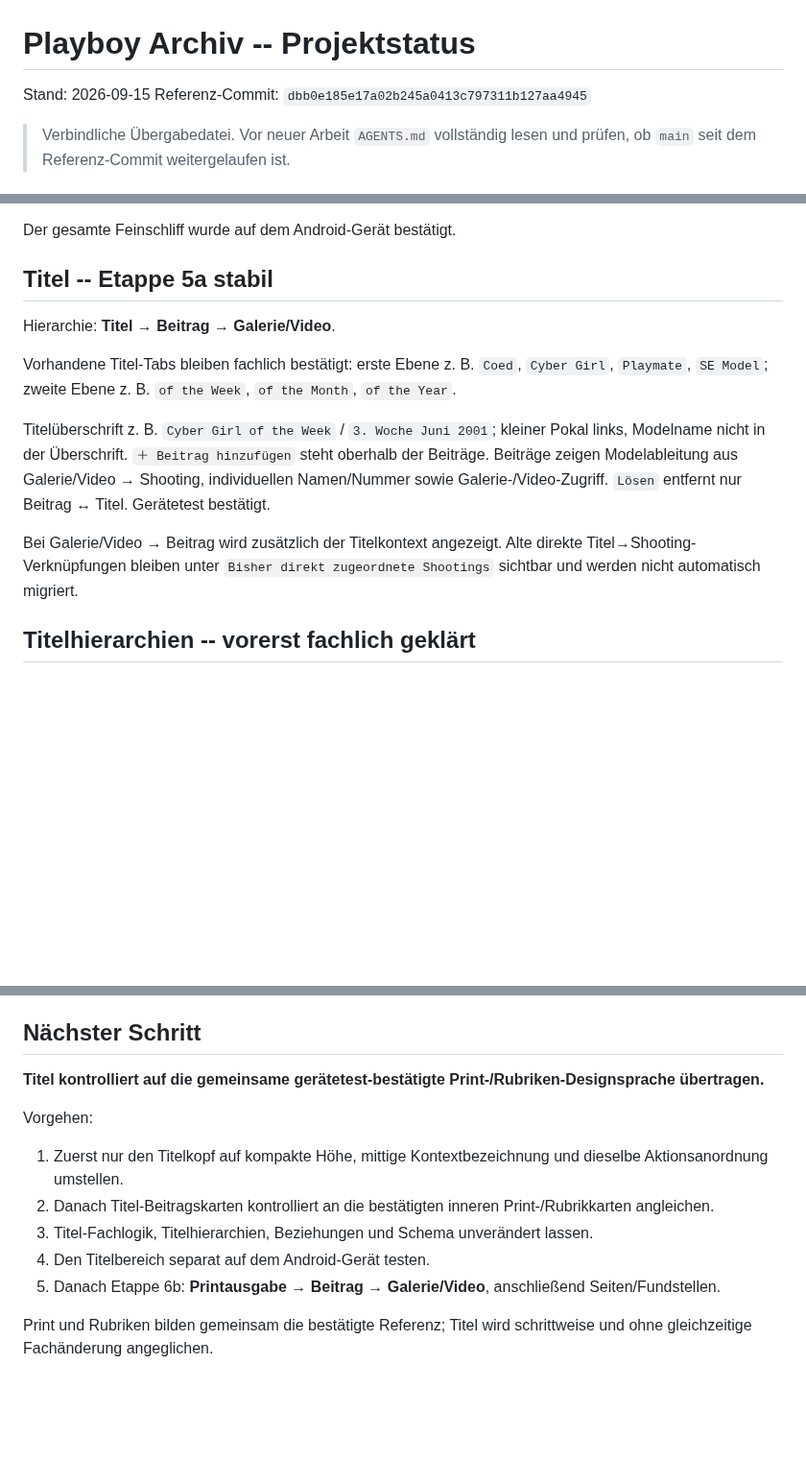
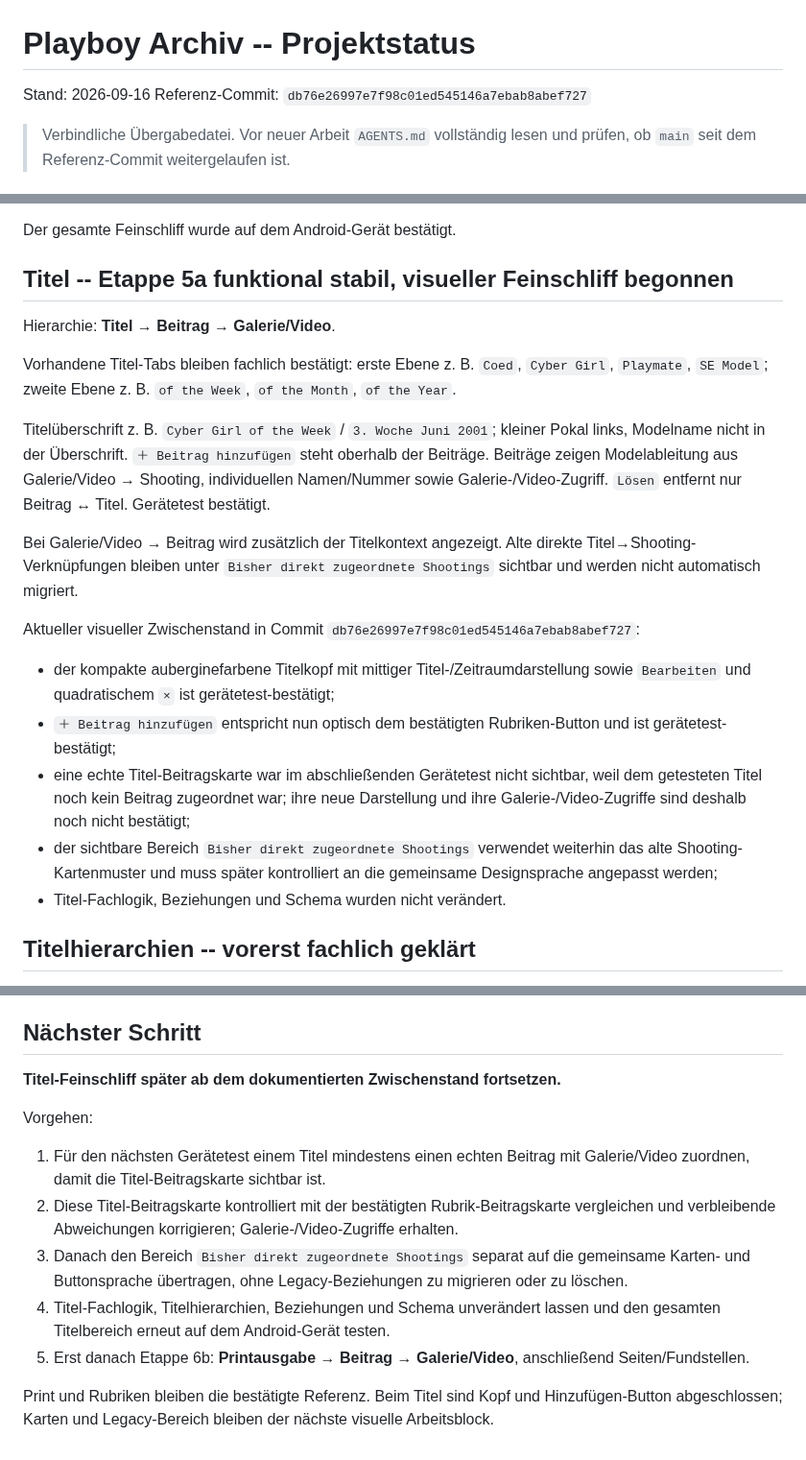
Before and after one commit to HotSpot2000-hub/playboy-archiv-android, a Markdown page: STATUS.md, 3 parts joined by grey strips. Shown at 96% size. Rendered like a GitHub page; blank space fills up the shorter version.

```diff
--- a/STATUS.md
+++ b/STATUS.md
@@ -1,7 +1,7 @@
 # Playboy Archiv -- Projektstatus
 
-Stand: 2026-09-15
-Referenz-Commit: `dbb0e185e17a02b245a0413c797311b127aa4945`
+Stand: 2026-09-16
+Referenz-Commit: `db76e26997e7f98c01ed545146a7ebab8abef727`
 
 > Verbindliche Übergabedatei. Vor neuer Arbeit `AGENTS.md` vollständig lesen und prüfen, ob `main` seit dem Referenz-Commit weitergelaufen ist.
 
@@ -95,7 +96,7 @@ Aktuell bestätigte Rubrik-Darstellung:
 
 Der gesamte Feinschliff wurde auf dem Android-Gerät bestätigt.
 
-## Titel -- Etappe 5a stabil
+## Titel -- Etappe 5a funktional stabil, visueller Feinschliff begonnen
 
 Hierarchie: **Titel → Beitrag → Galerie/Video**.
 
@@ -104,6 +105,13 @@ Vorhandene Titel-Tabs bleiben fachlich bestätigt: erste Ebene z. B. `Coed`, `Cy
 Titelüberschrift z. B. `Cyber Girl of the Week` / `3. Woche Juni 2001`; kleiner Pokal links, Modelname nicht in der Überschrift. `＋ Beitrag hinzufügen` steht oberhalb der Beiträge. Beiträge zeigen Modelableitung aus Galerie/Video → Shooting, individuellen Namen/Nummer sowie Galerie-/Video-Zugriff. `Lösen` entfernt nur Beitrag ↔ Titel. Gerätetest bestätigt.
 
 Bei Galerie/Video → Beitrag wird zusätzlich der Titelkontext angezeigt. Alte direkte Titel→Shooting-Verknüpfungen bleiben unter `Bisher direkt zugeordnete Shootings` sichtbar und werden nicht automatisch migriert.
+
+Aktueller visueller Zwischenstand in Commit `db76e26997e7f98c01ed545146a7ebab8abef727`:
+- der kompakte auberginefarbene Titelkopf mit mittiger Titel-/Zeitraumdarstellung sowie `Bearbeiten` und quadratischem `×` ist gerätetest-bestätigt;
+- `＋ Beitrag hinzufügen` entspricht nun optisch dem bestätigten Rubriken-Button und ist gerätetest-bestätigt;
+- eine echte Titel-Beitragskarte war im abschließenden Gerätetest nicht sichtbar, weil dem getesteten Titel noch kein Beitrag zugeordnet war; ihre neue Darstellung und ihre Galerie-/Video-Zugriffe sind deshalb noch nicht bestätigt;
+- der sichtbare Bereich `Bisher direkt zugeordnete Shootings` verwendet weiterhin das alte Shooting-Kartenmuster und muss später kontrolliert an die gemeinsame Designsprache angepasst werden;
+- Titel-Fachlogik, Beziehungen und Schema wurden nicht verändert.
 
 ## Titelhierarchien -- vorerst fachlich geklärt
 
@@ -226,13 +235,13 @@ Nicht ohne neuen ausdrücklichen Plan wieder einführen:
 
 ## Nächster Schritt
 
-**Titel kontrolliert auf die gemeinsame gerätetest-bestätigte Print-/Rubriken-Designsprache übertragen.**
+**Titel-Feinschliff später ab dem dokumentierten Zwischenstand fortsetzen.**
 
 Vorgehen:
-1. Zuerst nur den Titelkopf auf kompakte Höhe, mittige Kontextbezeichnung und dieselbe Aktionsanordnung umstellen.
-2. Danach Titel-Beitragskarten kontrolliert an die bestätigten inneren Print-/Rubrikkarten angleichen.
-3. Titel-Fachlogik, Titelhierarchien, Beziehungen und Schema unverändert lassen.
-4. Den Titelbereich separat auf dem Android-Gerät testen.
-5. Danach Etappe 6b: **Printausgabe → Beitrag → Galerie/Video**, anschließend Seiten/Fundstellen.
+1. Für den nächsten Gerätetest einem Titel mindestens einen echten Beitrag mit Galerie/Video zuordnen, damit die Titel-Beitragskarte sichtbar ist.
+2. Diese Titel-Beitragskarte kontrolliert mit der bestätigten Rubrik-Beitragskarte vergleichen und verbleibende Abweichungen korrigieren; Galerie-/Video-Zugriffe erhalten.
+3. Danach den Bereich `Bisher direkt zugeordnete Shootings` separat auf die gemeinsame Karten- und Buttonsprache übertragen, ohne Legacy-Beziehungen zu migrieren oder zu löschen.
+4. Titel-Fachlogik, Titelhierarchien, Beziehungen und Schema unverändert lassen und den gesamten Titelbereich erneut auf dem Android-Gerät testen.
+5. Erst danach Etappe 6b: **Printausgabe → Beitrag → Galerie/Video**, anschließend Seiten/Fundstellen.
 
-Print und Rubriken bilden gemeinsam die bestätigte Referenz; Titel wird schrittweise und ohne gleichzeitige Fachänderung angeglichen.
+Print und Rubriken bleiben die bestätigte Referenz. Beim Titel sind Kopf und Hinzufügen-Button abgeschlossen; Karten und Legacy-Bereich bleiben der nächste visuelle Arbeitsblock.
```
Also changed, not shown: other parts of STATUS.md (+5 -3 lines).
